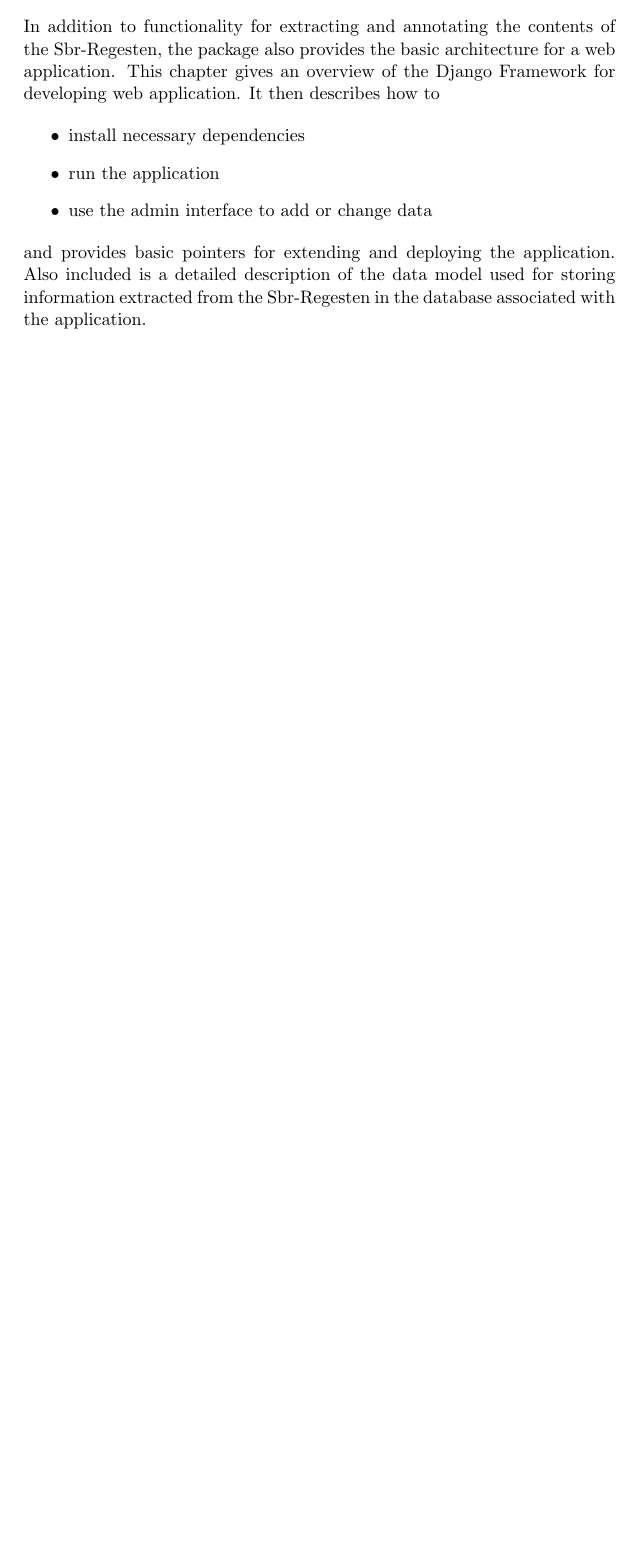
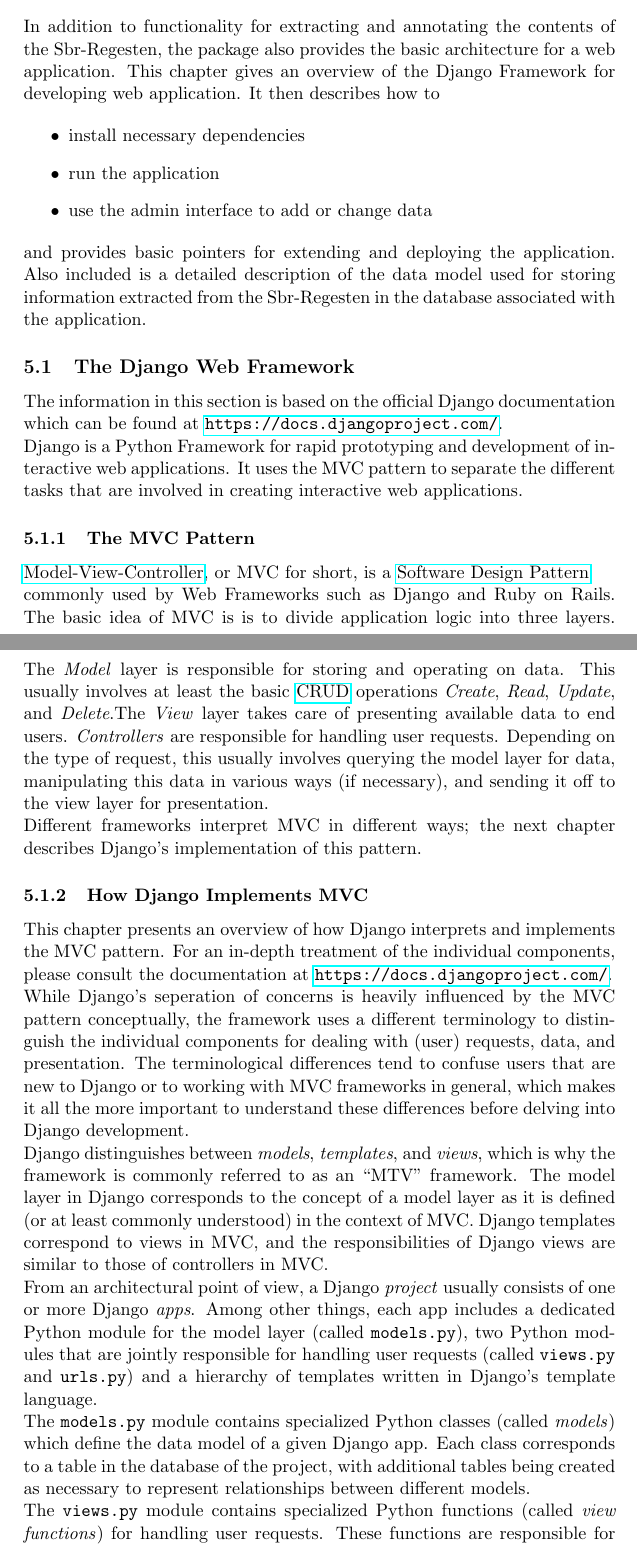
Before and after one commit to susfert/sbr-regesten, a LaTeX document (doc/doc.tex, which reads doc/tex/webapp.tex): part of page 2 of 2 before the commit and two parts of pages 2 and 3 of 4 after it, the two joined at a grey line, cut so that both start at the same text, the shorter picture padded with empty space. Compiled offline with pdfLaTeX.

Commit message:
Add first version for chapter about Django and MVC

```diff
--- a/doc/tex/webapp.tex
+++ b/doc/tex/webapp.tex
@@ -27,3 +27,78 @@ and provides basic pointers for extending and deploying the
 application. Also included is a detailed description of the data model
 used for storing information extracted from the Sbr-Regesten in the
 database associated with the application.
+
+\subsection{The Django Web Framework}
+\label{sec:django}
+
+The information in this section is based on the official Django
+documentation which can be found at
+\url{https://docs.djangoproject.com/}.
+
+Django is a Python Framework for rapid prototyping and development of
+interactive web applications. It uses the MVC pattern to separate the
+different tasks that are involved in creating interactive web
+applications.
+
+\subsubsection{The MVC Pattern}
+\label{sec:mvc}
+
+\href{https://en.wikipedia.org/wiki/Model_view_controller}{Model-View-Controller},
+or MVC for short, is a
+\href{https://en.wikipedia.org/wiki/Software_design_pattern}{Software Design Pattern}
+
+commonly used by Web Frameworks such as Django and Ruby on Rails. The
+basic idea of MVC is is to divide application logic into three layers.
+The \emph{Model} layer is responsible for storing and operating on
+data. This usually involves at least the basic
+\href{https://en.wikipedia.org/wiki/CRUD}{CRUD} operations
+\emph{Create}, \emph{Read}, \emph{Update}, and \emph{Delete}.The
+\emph{View} layer takes care of presenting available data to end
+users. \emph{Controllers} are responsible for handling user requests.
+Depending on the type of request, this usually involves querying the
+model layer for data, manipulating this data in various ways (if
+necessary), and sending it off to the view layer for presentation.
+
+Different frameworks interpret MVC in different ways; the next chapter
+describes Django's implementation of this pattern.
+
+\subsubsection{How Django Implements MVC}
+\label{sec:django-mvc}
+
+This chapter presents an overview of how Django interprets and
+implements the MVC pattern. For an in-depth treatment of the
+individual components, please consult the documentation at
+\url{https://docs.djangoproject.com/}.
+
+While Django's seperation of concerns is heavily influenced by the MVC
+pattern conceptually, the framework uses a different terminology to
+distinguish the individual components for dealing with (user)
+requests, data, and presentation. The terminological differences tend
+to confuse users that are new to Django or to working with MVC
+frameworks in general, which makes it all the more important to
+understand these differences before delving into Django development.
+
+Django distinguishes between \emph{models}, \emph{templates}, and
+\emph{views}, which is why the framework is commonly referred to as an
+``MTV'' framework. The model layer in Django corresponds to the
+concept of a model layer as it is defined (or at least commonly
+understood) in the context of MVC. Django templates correspond to
+views in MVC, and the responsibilities of Django views are similar to
+those of controllers in MVC.
+
+From an architectural point of view, a Django \emph{project} usually
+consists of one or more Django \emph{apps}. Among other things, each
+app includes a dedicated Python module for the model layer (called
+\texttt{models.py}), two Python modules that are jointly responsible for
+handling user requests (called \texttt{views.py} and \texttt{urls.py})
+and a hierarchy of templates written in Django's template language.
+
+The \texttt{models.py} module contains specialized Python classes
+(called \emph{models}) which define the data model of a given Django
+app. Each class corresponds to a table in the database of the project,
+with additional tables being created as necessary to represent
+relationships between different models.
+
+The \texttt{views.py} module contains specialized Python functions
+(called \emph{view functions}) for handling user requests. These
+functions are responsible for querying the database for information,
```
Also changed, not shown: doc/tex/webapp.tex (7 more changed lines).
